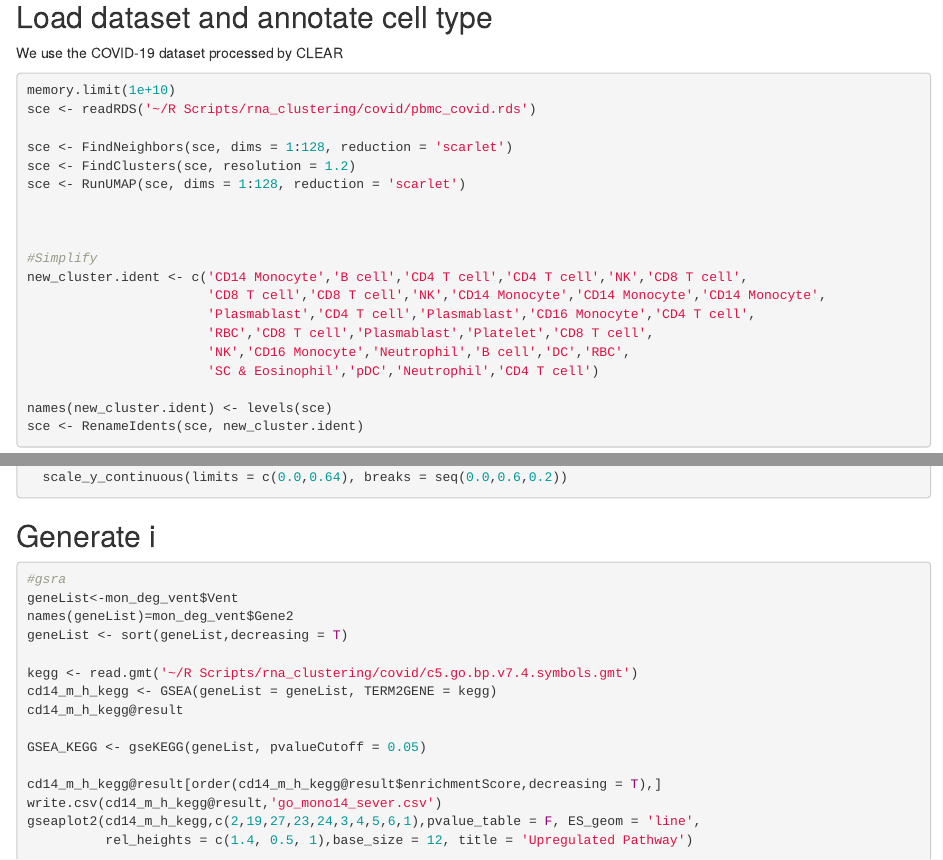
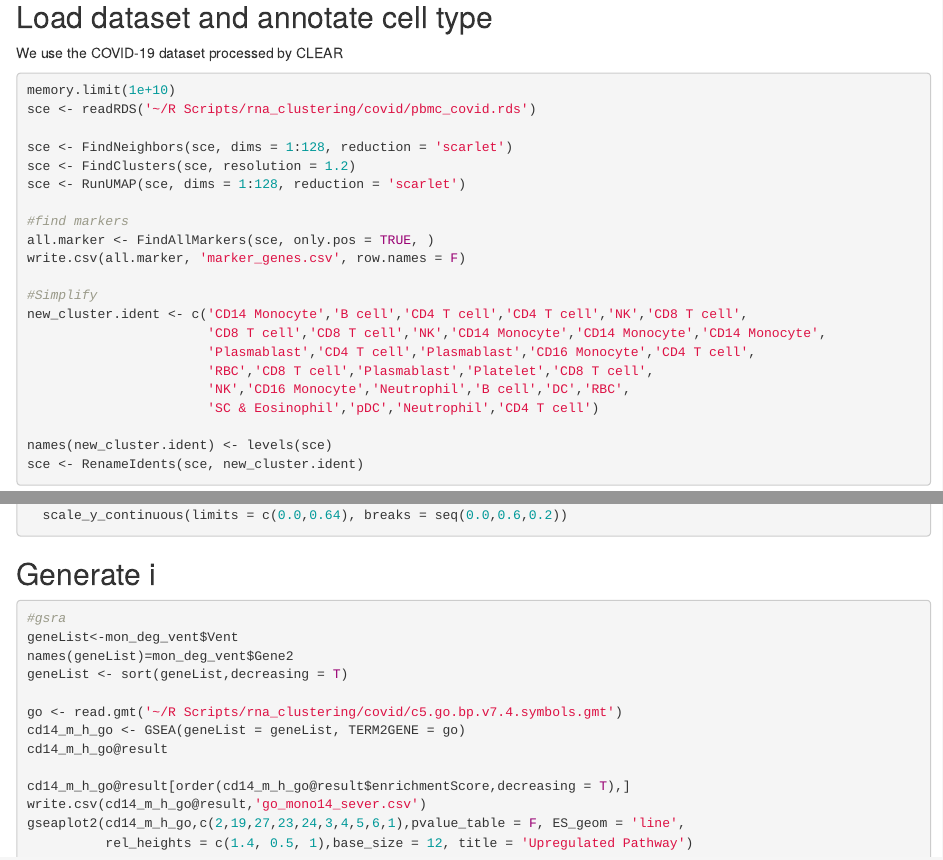
Before and after one commit to ml4bio/CLEAR, an R Markdown document (fig5/Fig5.Peripheral_immune_cells_atlas_and_inflammatory-related_mechanisms_in_COVID-19_revealed_by_CLEAR.Rmd): the page in a window 1100 px wide, from 660 px down, and a second part further down, joined at a grey line. The pictures show the output file fig5/Fig5.Peripheral_immune_cells_atlas_and_inflammatory-related_mechanisms_in_COVID-19_revealed_by_CLEAR.html that the author committed with the source, opened offline.

Commit message:
Fig5 R documnet

````diff
--- a/fig5/Fig5.Peripheral_immune_cells_atlas_and_inflammatory-related_mechanisms_in_COVID-19_revealed_by_CLEAR.Rmd
+++ b/fig5/Fig5.Peripheral_immune_cells_atlas_and_inflammatory-related_mechanisms_in_COVID-19_revealed_by_CLEAR.Rmd
@@ -49,7 +49,9 @@ sce <- FindNeighbors(sce, dims = 1:128, reduction = 'scarlet')
 sce <- FindClusters(sce, resolution = 1.2)
 sce <- RunUMAP(sce, dims = 1:128, reduction = 'scarlet')
 
-
+#find markers
+all.marker <- FindAllMarkers(sce, only.pos = TRUE, )
+write.csv(all.marker, 'marker_genes.csv', row.names = F)
 
 #Simplify
 new_cluster.ident <- c('CD14 Monocyte','B cell','CD4 T cell','CD4 T cell','NK','CD8 T cell',
@@ -361,14 +363,12 @@ geneList<-mon_deg_vent$Vent
 names(geneList)=mon_deg_vent$Gene2
 geneList <- sort(geneList,decreasing = T)
 
-kegg <- read.gmt('~/R Scripts/rna_clustering/covid/c5.go.bp.v7.4.symbols.gmt')
-cd14_m_h_kegg <- GSEA(geneList = geneList, TERM2GENE = kegg)
-cd14_m_h_kegg@result
+go <- read.gmt('~/R Scripts/rna_clustering/covid/c5.go.bp.v7.4.symbols.gmt')
+cd14_m_h_go <- GSEA(geneList = geneList, TERM2GENE = go)
+cd14_m_h_go@result
 
-GSEA_KEGG <- gseKEGG(geneList, pvalueCutoff = 0.05)
-
-cd14_m_h_kegg@result[order(cd14_m_h_kegg@result$enrichmentScore,decreasing = T),]
-write.csv(cd14_m_h_kegg@result,'go_mono14_sever.csv')
-gseaplot2(cd14_m_h_kegg,c(2,19,27,23,24,3,4,5,6,1),pvalue_table = F, ES_geom = 'line',
+cd14_m_h_go@result[order(cd14_m_h_go@result$enrichmentScore,decreasing = T),]
+write.csv(cd14_m_h_go@result,'go_mono14_sever.csv')
+gseaplot2(cd14_m_h_go,c(2,19,27,23,24,3,4,5,6,1),pvalue_table = F, ES_geom = 'line',
           rel_heights = c(1.4, 0.5, 1),base_size = 12, title = 'Upregulated Pathway')
 ```
````
Also changed, not shown: fig5/Fig5.Peripheral_immune_cells_atlas_and_inflammatory-related_mechanisms_in_COVID-19_revealed_by_CLEAR.html, fig5/Fig5.Peripheral_immune_cells_atlas_and_inflammatory-related_mechanisms_in_COVID-19_revealed_by_CLEAR.Rmd (6 more changed lines).
